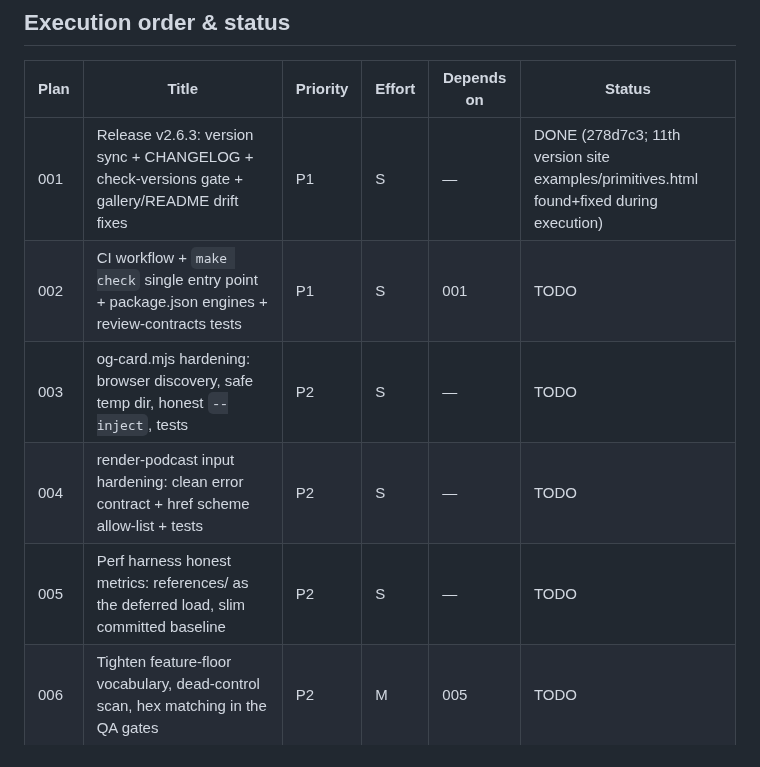
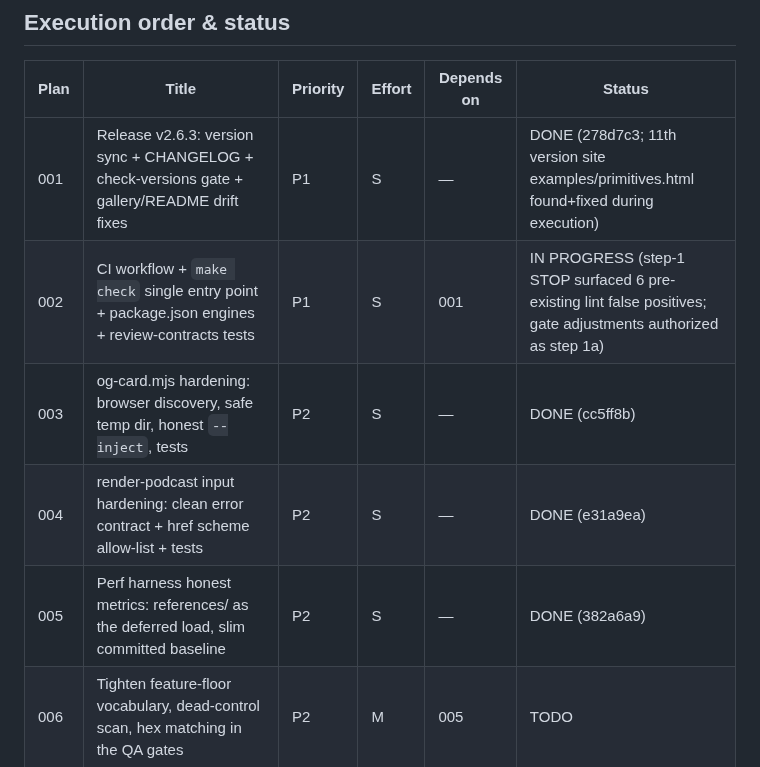
Before and after one commit to twidtwid/render-as-html, a Markdown page: plans/README.md, the part around the change. Drawn GitHub-style.

```diff
--- a/plans/README.md
+++ b/plans/README.md
@@ -9,10 +9,10 @@ All quality gates were green at planning time: `uv run --with pytest pytest test
 | Plan | Title | Priority | Effort | Depends on | Status |
 |------|-------|----------|--------|------------|--------|
 | 001 | Release v2.6.3: version sync + CHANGELOG + check-versions gate + gallery/README drift fixes | P1 | S | — | DONE (278d7c3; 11th version site examples/primitives.html found+fixed during execution) |
-| 002 | CI workflow + `make check` single entry point + package.json engines + review-contracts tests | P1 | S | 001 | TODO |
-| 003 | og-card.mjs hardening: browser discovery, safe temp dir, honest `--inject`, tests | P2 | S | — | TODO |
-| 004 | render-podcast input hardening: clean error contract + href scheme allow-list + tests | P2 | S | — | TODO |
-| 005 | Perf harness honest metrics: references/ as the deferred load, slim committed baseline | P2 | S | — | TODO |
+| 002 | CI workflow + `make check` single entry point + package.json engines + review-contracts tests | P1 | S | 001 | IN PROGRESS (step-1 STOP surfaced 6 pre-existing lint false positives; gate adjustments authorized as step 1a) |
+| 003 | og-card.mjs hardening: browser discovery, safe temp dir, honest `--inject`, tests | P2 | S | — | DONE (cc5ff8b) |
+| 004 | render-podcast input hardening: clean error contract + href scheme allow-list + tests | P2 | S | — | DONE (e31a9ea) |
+| 005 | Perf harness honest metrics: references/ as the deferred load, slim committed baseline | P2 | S | — | DONE (382a6a9) |
 | 006 | Tighten feature-floor vocabulary, dead-control scan, hex matching in the QA gates | P2 | M | 005 | TODO |
 | 007 | SKILL.md §Design system progressive disclosure → references/design.md | P3 | M | 005 | TODO |
 | 008 | render-podcast ↔ canonical-example parity enforcement + VERSION constant | P3 | M | 001, 004 | TODO |
```
Also changed, not shown: plans/002-ci-and-single-check-entrypoint.md (+10 -4 lines).
